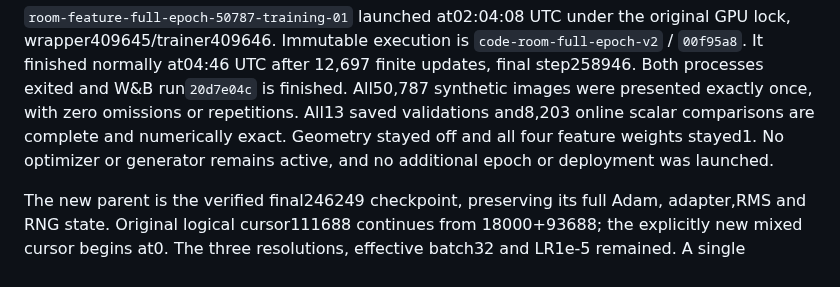
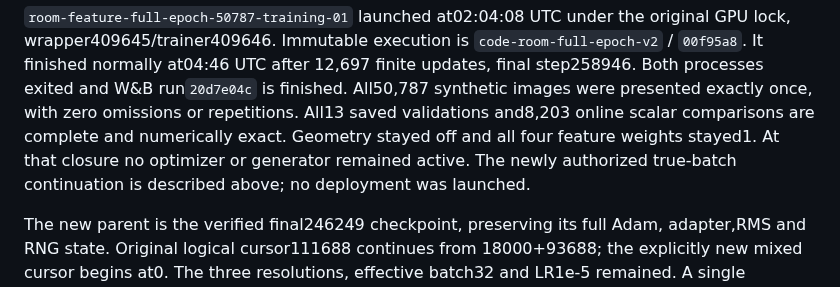
Before and after one commit to chongxi/radio-moge, a Markdown page: docs/procthor-empty-rgb.md, the part around one of its changes. Drawn GitHub-style.

```diff
--- a/docs/procthor-empty-rgb.md
+++ b/docs/procthor-empty-rgb.md
@@ -24,8 +79,8 @@ original GPU lock, wrapper409645/trainer409646. Immutable execution is
 run`20d7e04c` is finished. All50,787 synthetic images were presented exactly
 once, with zero omissions or repetitions. All13 saved validations and8,203
 online scalar comparisons are complete and numerically exact. Geometry stayed
-off and all four feature weights stayed1. No optimizer or generator remains
-active, and no additional epoch or deployment was launched.
+off and all four feature weights stayed1. At that closure no optimizer or generator remained active. The newly authorized
+true-batch continuation is described above; no deployment was launched.
 
 The new parent is the verified final246249 checkpoint, preserving its full Adam,
 adapter,RMS and RNG state. Original logical cursor111688 continues from
```
Also changed, not shown: other parts of docs/procthor-empty-rgb.md (+56 -1 lines).
